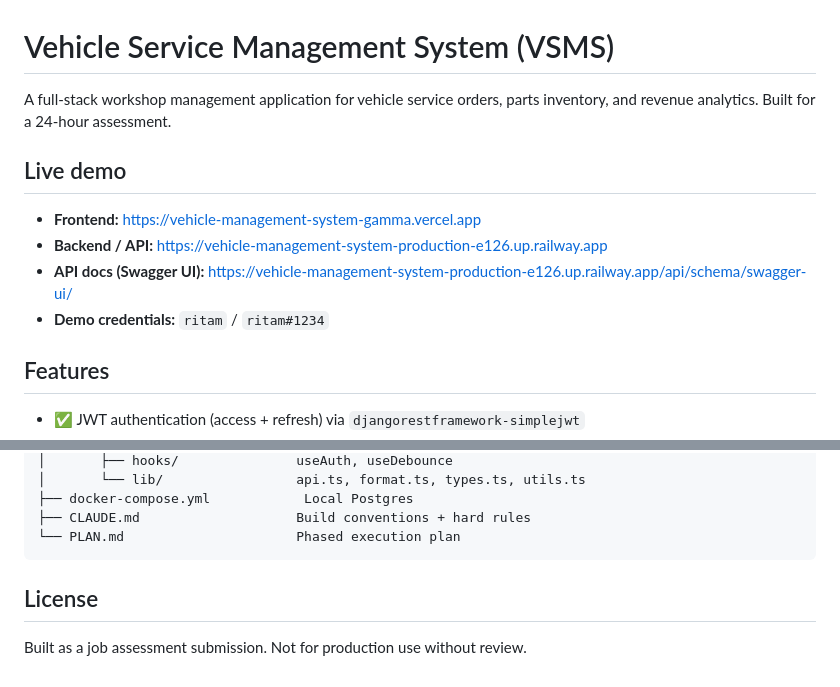
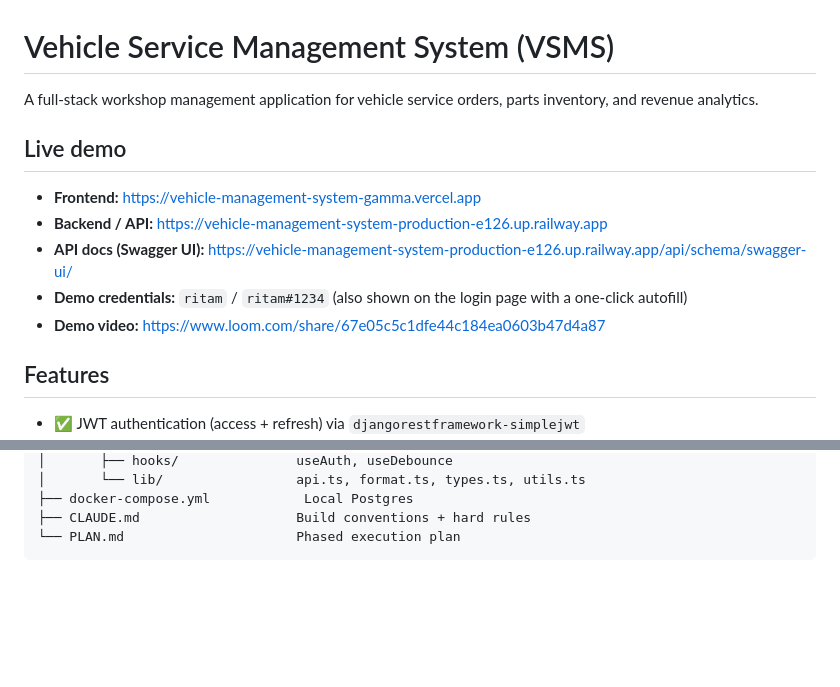
Before and after one commit to 0ritam/Vehicle-Management-System, a Markdown page: README.md, 2 parts joined by grey strips. Drawn GitHub-style; blank space fills up the shorter version.

````diff
--- a/README.md
+++ b/README.md
@@ -1,13 +1,14 @@
 # Vehicle Service Management System (VSMS)
 
-A full-stack workshop management application for vehicle service orders, parts inventory, and revenue analytics. Built for a 24-hour assessment.
+A full-stack workshop management application for vehicle service orders, parts inventory, and revenue analytics.
 
 ## Live demo
 
 - **Frontend:** https://vehicle-management-system-gamma.vercel.app
 - **Backend / API:** https://vehicle-management-system-production-e126.up.railway.app
 - **API docs (Swagger UI):** https://vehicle-management-system-production-e126.up.railway.app/api/schema/swagger-ui/
-- **Demo credentials:** `ritam` / `ritam#1234`
+- **Demo credentials:** `ritam` / `ritam#1234` (also shown on the login page with a one-click autofill)
+- **Demo video:** https://www.loom.com/share/67e05c5c1dfe44c184ea0603b47d4a87
 
 ## Features
 
@@ -190,7 +217,3 @@ Currently **15 tests** passing — formatters, auth hook, form validation.
 ├── CLAUDE.md                    Build conventions + hard rules
 └── PLAN.md                      Phased execution plan
 ```
-
-## License
-
-Built as a job assessment submission. Not for production use without review.
````
Also changed, not shown: other parts of README.md (+26 -0 lines), docs/screenshots/01-landing.png (added), docs/screenshots/02-login.png (added), docs/screenshots/03-dashboard.png (added), docs/screenshots/05-components.png (added), docs/screenshots/06-order-detail.png (added), docs/screenshots/07-add-item-compare.png (added), 1 other file.
